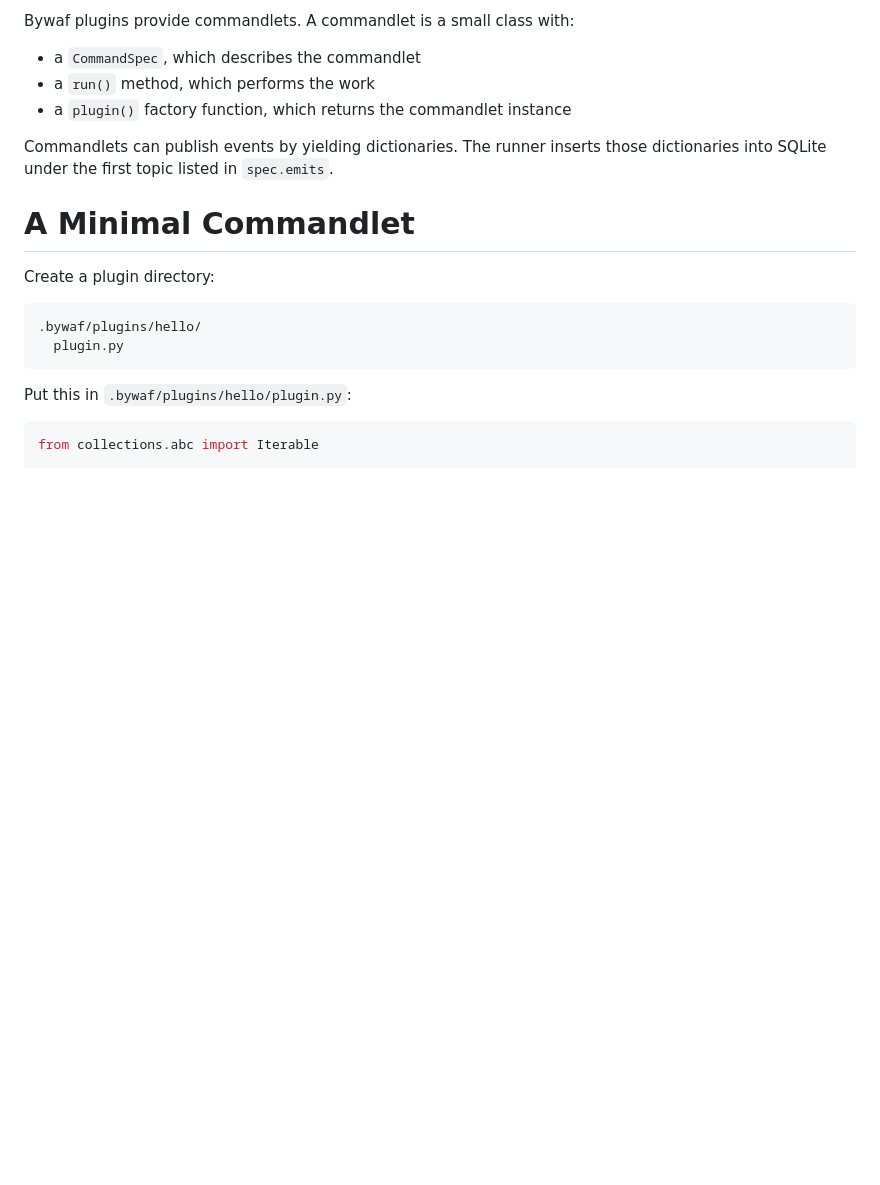
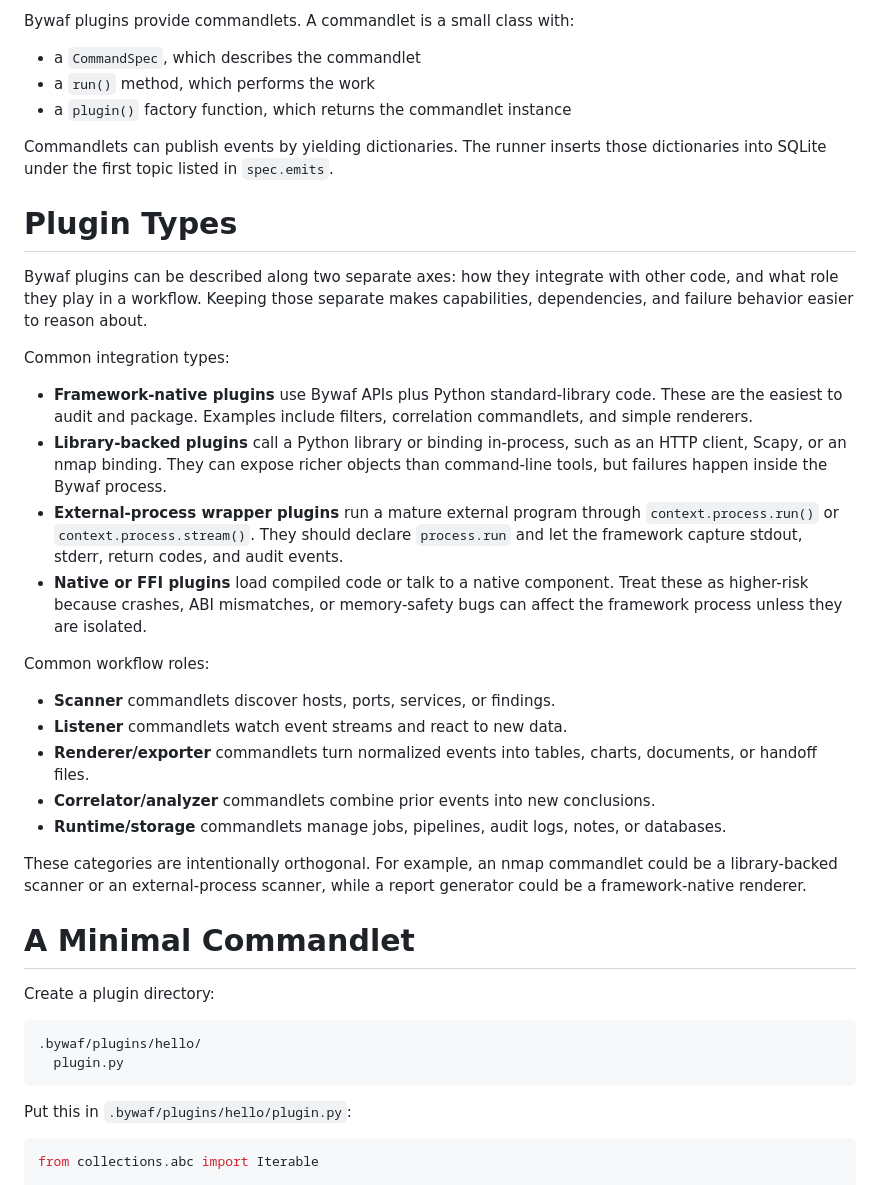
Before and after one commit to roeyk/Bywaf, a Markdown page: PLUGIN_AUTHOR_GUIDE.md, the part around the change. GitHub-like rendering; blank space fills up the shorter version.

Commit message:
Document plugin type taxonomy

```diff
--- a/PLUGIN_AUTHOR_GUIDE.md
+++ b/PLUGIN_AUTHOR_GUIDE.md
@@ -11,6 +11,42 @@ Bywaf plugins provide commandlets. A commandlet is a small class with:
 
 Commandlets can publish events by yielding dictionaries. The runner inserts
 those dictionaries into SQLite under the first topic listed in `spec.emits`.
+
+# Plugin Types
+
+Bywaf plugins can be described along two separate axes: how they integrate with
+other code, and what role they play in a workflow. Keeping those separate makes
+capabilities, dependencies, and failure behavior easier to reason about.
+
+Common integration types:
+
+- **Framework-native plugins** use Bywaf APIs plus Python standard-library code.
+  These are the easiest to audit and package. Examples include filters,
+  correlation commandlets, and simple renderers.
+- **Library-backed plugins** call a Python library or binding in-process, such
+  as an HTTP client, Scapy, or an nmap binding. They can expose richer objects
+  than command-line tools, but failures happen inside the Bywaf process.
+- **External-process wrapper plugins** run a mature external program through
+  `context.process.run()` or `context.process.stream()`. They should declare
+  `process.run` and let the framework capture stdout, stderr, return codes, and
+  audit events.
+- **Native or FFI plugins** load compiled code or talk to a native component.
+  Treat these as higher-risk because crashes, ABI mismatches, or memory-safety
+  bugs can affect the framework process unless they are isolated.
+
+Common workflow roles:
+
+- **Scanner** commandlets discover hosts, ports, services, or findings.
+- **Listener** commandlets watch event streams and react to new data.
+- **Renderer/exporter** commandlets turn normalized events into tables, charts,
+  documents, or handoff files.
+- **Correlator/analyzer** commandlets combine prior events into new conclusions.
+- **Runtime/storage** commandlets manage jobs, pipelines, audit logs, notes, or
+  databases.
+
+These categories are intentionally orthogonal. For example, an nmap commandlet
+could be a library-backed scanner or an external-process scanner, while a report
+generator could be a framework-native renderer.
 
 # A Minimal Commandlet
 
```
Also changed, not shown: CHANGELOG.md (+1 -0 lines).
